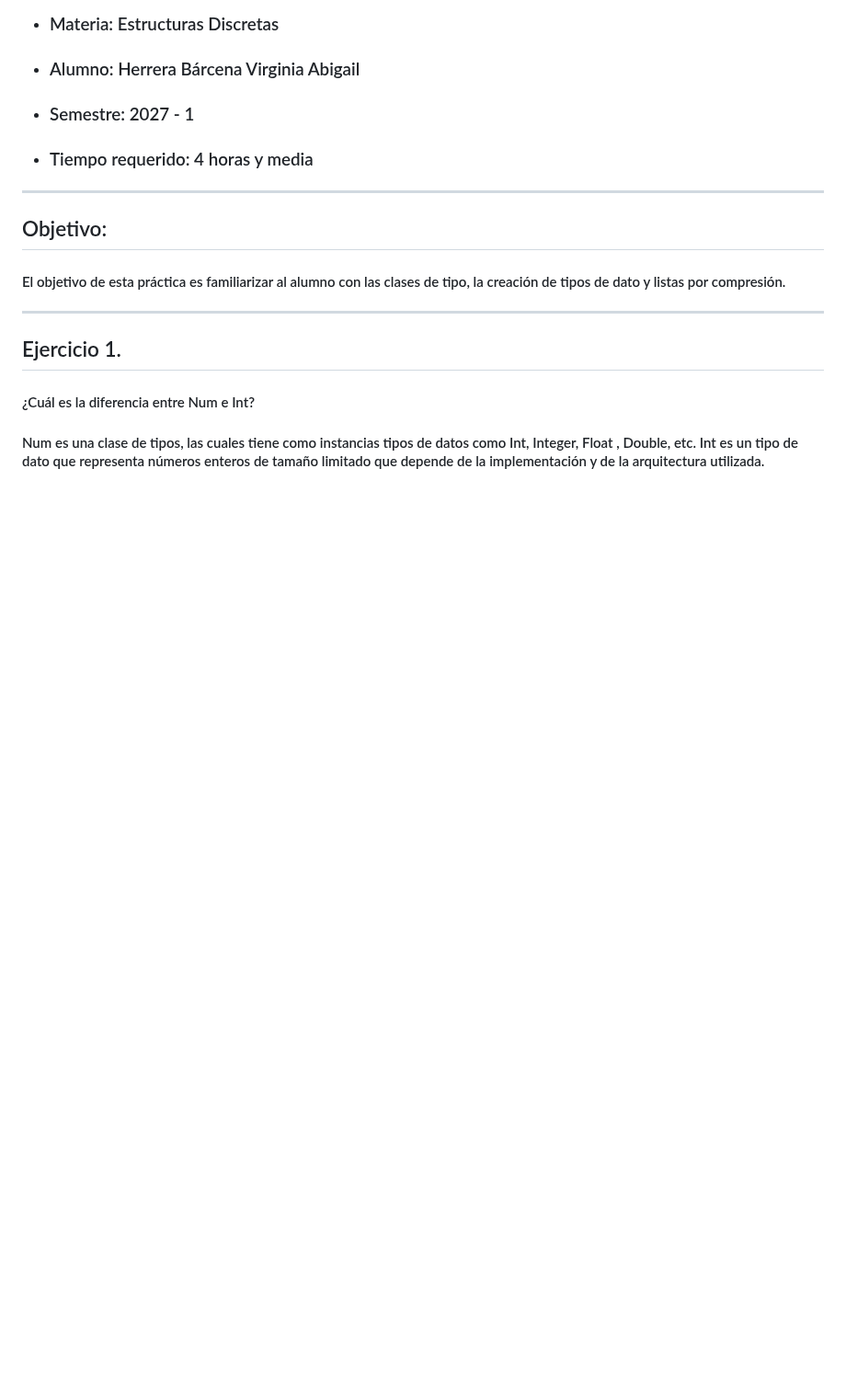
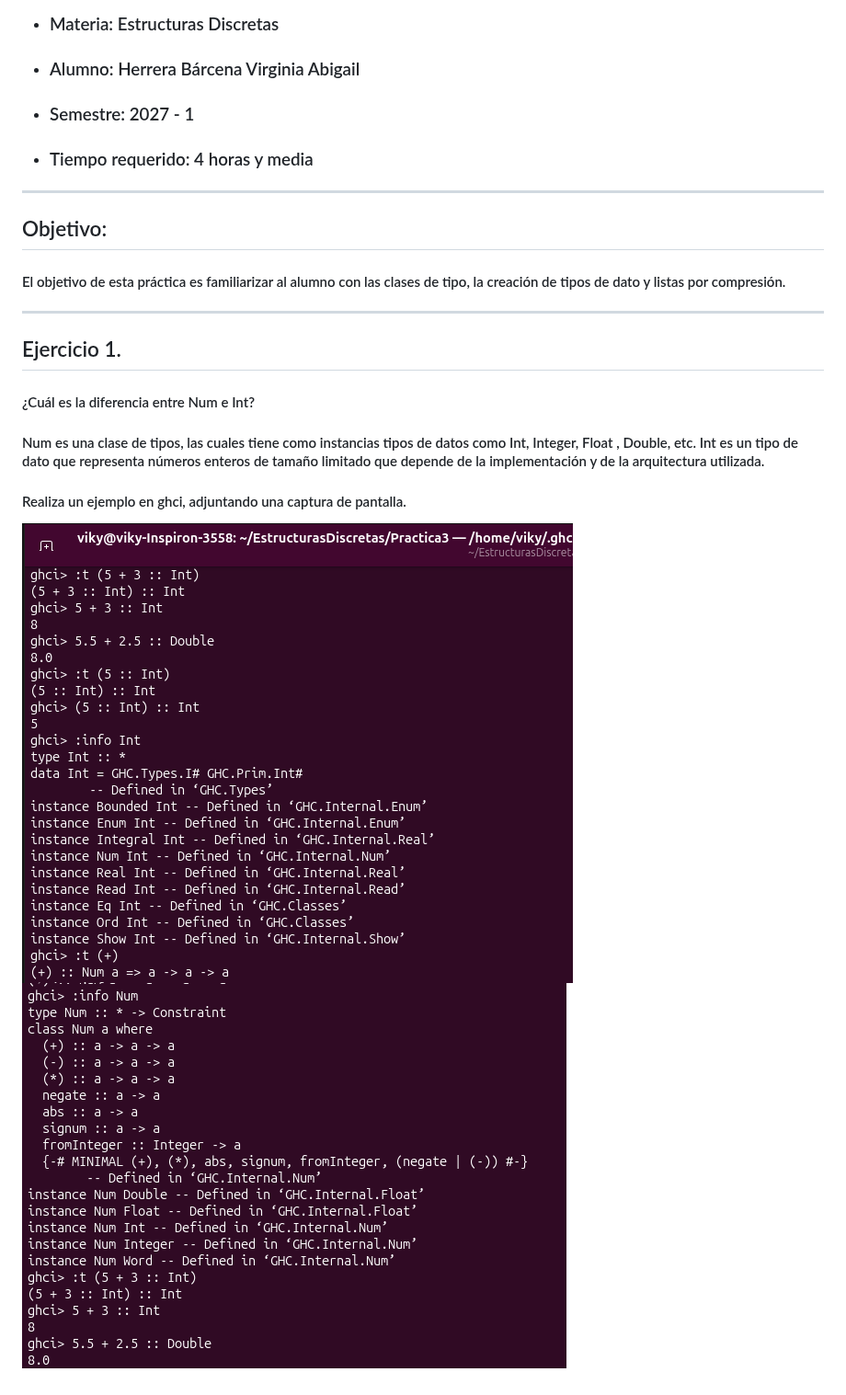
Before and after one commit to virginiaabigail-ctrl/EstructurasDiscretas, a Markdown page: Practica3/README.md, the part around the change. Shown at 92% size. Rendered like a GitHub page; pictures changed too: Practica3/imagen2Ejercicio1.png (added), Practica3/imagenEjercicio1.png (added); blank space fills up the shorter version.

Commit message:
docs: README.md de practica4.hs

```diff
--- a/Practica3/README.md
+++ b/Practica3/README.md
@@ -18,3 +18,8 @@
 #### ¿Cuál es la diferencia entre Num e Int?
 
 #### Num es una clase de tipos, las cuales tiene como instancias tipos de datos como Int, Integer, Float , Double, etc. Int es un tipo de dato que representa números enteros de tamaño limitado que depende de la implementación y de la arquitectura utilizada.
+
+#### Realiza un ejemplo en ghci, adjuntando una captura de pantalla.
+
+![Captura de terminal](./imagenEjercicio1.png)
+![Captura de terminal](./imagen2Ejercicio1.png)
```
Also changed, not shown: 1 other file.
